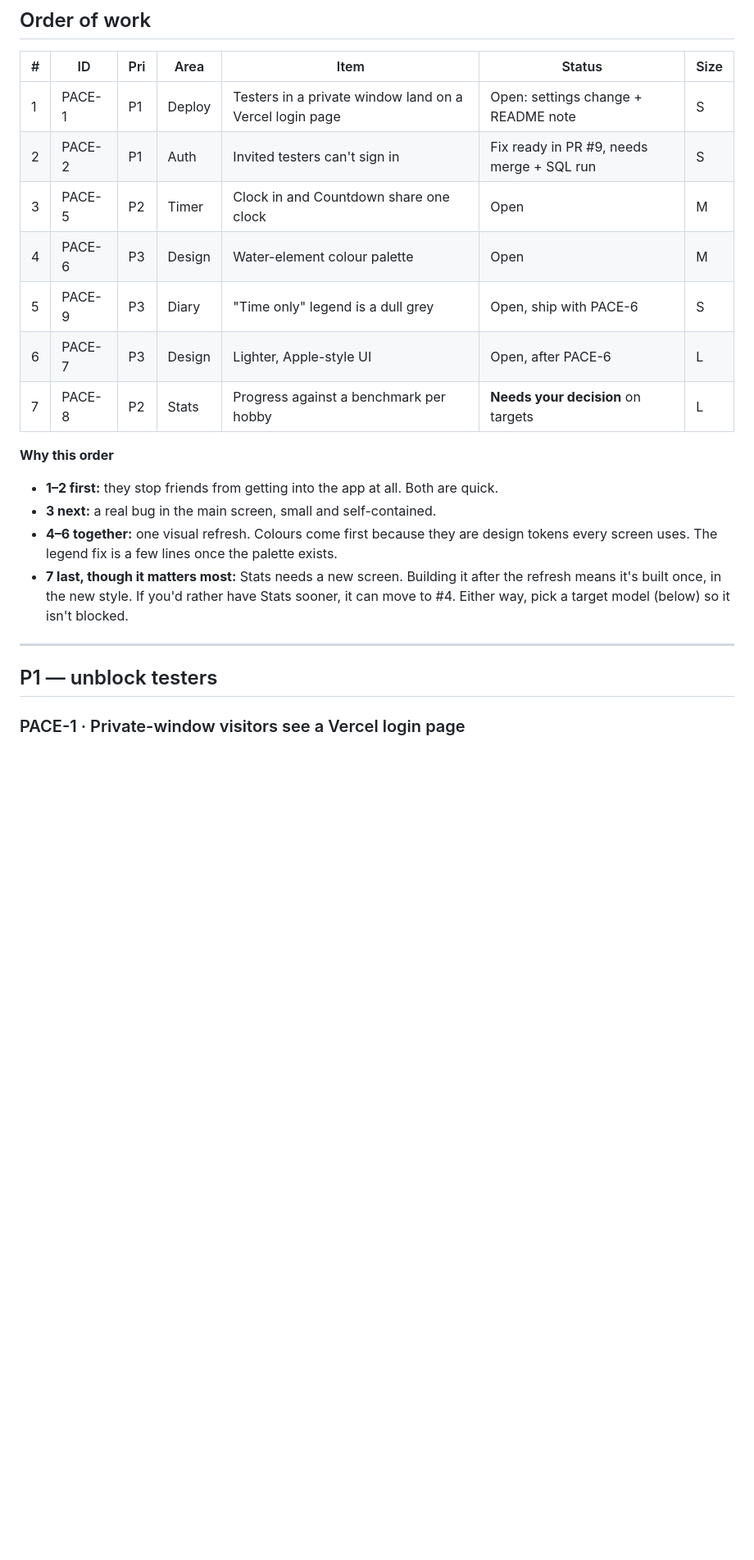
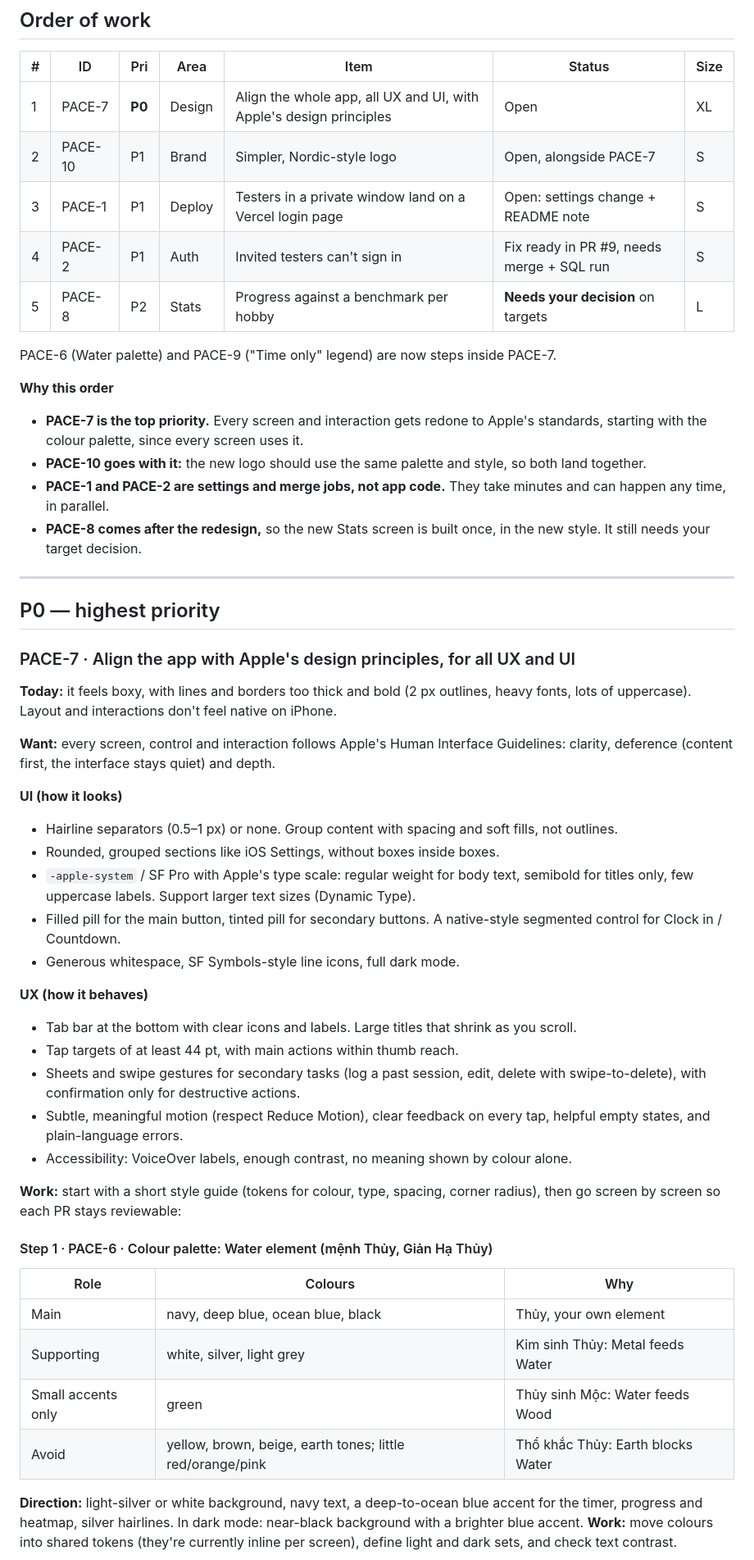
Before and after one commit to SarahTTAN107/pace, a Markdown page: BACKLOG.md, the part around one of its changes. Shown at 82% size. Rendered like a GitHub page; blank space fills up the shorter version.

```diff
--- a/BACKLOG.md
+++ b/BACKLOG.md
@@ -10,22 +10,55 @@ _Last reviewed 2026-09-28._
 
 | # | ID | Pri | Area | Item | Status | Size |
 |---|----|-----|------|------|--------|------|
-| 1 | PACE-1 | P1 | Deploy | Testers in a private window land on a Vercel login page | Open: settings change + README note | S |
-| 2 | PACE-2 | P1 | Auth | Invited testers can't sign in | Fix ready in PR #9, needs merge + SQL run | S |
-| 3 | PACE-5 | P2 | Timer | Clock in and Countdown share one clock | Open | M |
-| 4 | PACE-6 | P3 | Design | Water-element colour palette | Open | M |
-| 5 | PACE-9 | P3 | Diary | "Time only" legend is a dull grey | Open, ship with PACE-6 | S |
-| 6 | PACE-7 | P3 | Design | Lighter, Apple-style UI | Open, after PACE-6 | L |
-| 7 | PACE-8 | P2 | Stats | Progress against a benchmark per hobby | **Needs your decision** on targets | L |
+| 1 | PACE-7 | **P0** | Design | Align the whole app, all UX and UI, with Apple's design principles | Open | XL |
+| 2 | PACE-10 | P1 | Brand | Simpler, Nordic-style logo | Open, alongside PACE-7 | S |
+| 3 | PACE-1 | P1 | Deploy | Testers in a private window land on a Vercel login page | Open: settings change + README note | S |
+| 4 | PACE-2 | P1 | Auth | Invited testers can't sign in | Fix ready in PR #9, needs merge + SQL run | S |
+| 5 | PACE-8 | P2 | Stats | Progress against a benchmark per hobby | **Needs your decision** on targets | L |
+
+PACE-6 (Water palette) and PACE-9 ("Time only" legend) are now steps inside PACE-7.
 
 **Why this order**
-- **1–2 first:** they stop friends from getting into the app at all. Both are quick.
-- **3 next:** a real bug in the main screen, small and self-contained.
-- **4–6 together:** one visual refresh. Colours come first because they are design tokens every screen uses. The legend fix is a few lines once the palette exists.
-- **7 last, though it matters most:** Stats needs a new screen. Building it after the refresh means it's built once, in the new style. If you'd rather have Stats sooner, it can move to #4. Either way, pick a target model (below) so it isn't blocked.
+- **PACE-7 is the top priority.** Every screen and interaction gets redone to Apple's standards, starting with the colour palette, since every screen uses it.
+- **PACE-10 goes with it:** the new logo should use the same palette and style, so both land together.
+- **PACE-1 and PACE-2 are settings and merge jobs, not app code.** They take minutes and can happen any time, in parallel.
+- **PACE-8 comes after the redesign,** so the new Stats screen is built once, in the new style. It still needs your target decision.
 
 ---
 
-## P1 — unblock testers
+## P0 — highest priority
 
-### PACE-1 · Private-window visitors see a Vercel login page
+### PACE-7 · Align the app with Apple's design principles, for all UX and UI
+
+**Today:** it feels boxy, with lines and borders too thick and bold (2 px outlines, heavy fonts, lots of uppercase). Layout and interactions don't feel native on iPhone.
+
+**Want:** every screen, control and interaction follows Apple's Human Interface Guidelines: clarity, deference (content first, the interface stays quiet) and depth.
+
+**UI (how it looks)**
+- Hairline separators (0.5–1 px) or none. Group content with spacing and soft fills, not outlines.
+- Rounded, grouped sections like iOS Settings, without boxes inside boxes.
+- `-apple-system` / SF Pro with Apple's type scale: regular weight for body text, semibold for titles only, few uppercase labels. Support larger text sizes (Dynamic Type).
+- Filled pill for the main button, tinted pill for secondary buttons. A native-style segmented control for Clock in / Countdown.
+- Generous whitespace, SF Symbols-style line icons, full dark mode.
+
+**UX (how it behaves)**
+- Tab bar at the bottom with clear icons and labels. Large titles that shrink as you scroll.
+- Tap targets of at least 44 pt, with main actions within thumb reach.
+- Sheets and swipe gestures for secondary tasks (log a past session, edit, delete with swipe-to-delete), with confirmation only for destructive actions.
+- Subtle, meaningful motion (respect Reduce Motion), clear feedback on every tap, helpful empty states, and plain-language errors.
+- Accessibility: VoiceOver labels, enough contrast, no meaning shown by colour alone.
+
+**Work:** start with a short style guide (tokens for colour, type, spacing, corner radius), then go screen by screen so each PR stays reviewable:
+
+#### Step 1 · PACE-6 · Colour palette: Water element (mệnh Thủy, Giản Hạ Thủy)
+
+| Role | Colours | Why |
+|---|---|---|
+| Main | navy, deep blue, ocean blue, black | Thủy, your own element |
+| Supporting | white, silver, light grey | Kim sinh Thủy: Metal feeds Water |
+| Small accents only | green | Thủy sinh Mộc: Water feeds Wood |
+| Avoid | yellow, brown, beige, earth tones; little red/orange/pink | Thổ khắc Thủy: Earth blocks Water |
+
+**Direction:** light-silver or white background, navy text, a deep-to-ocean blue accent for the timer, progress and heatmap, silver hairlines. In dark mode: near-black background with a brighter blue accent.
+**Work:** move colours into shared tokens (they're currently inline per screen), define light and dark sets, and check text contrast.
+
```
Also changed, not shown: other parts of BACKLOG.md (+37 -55 lines).
